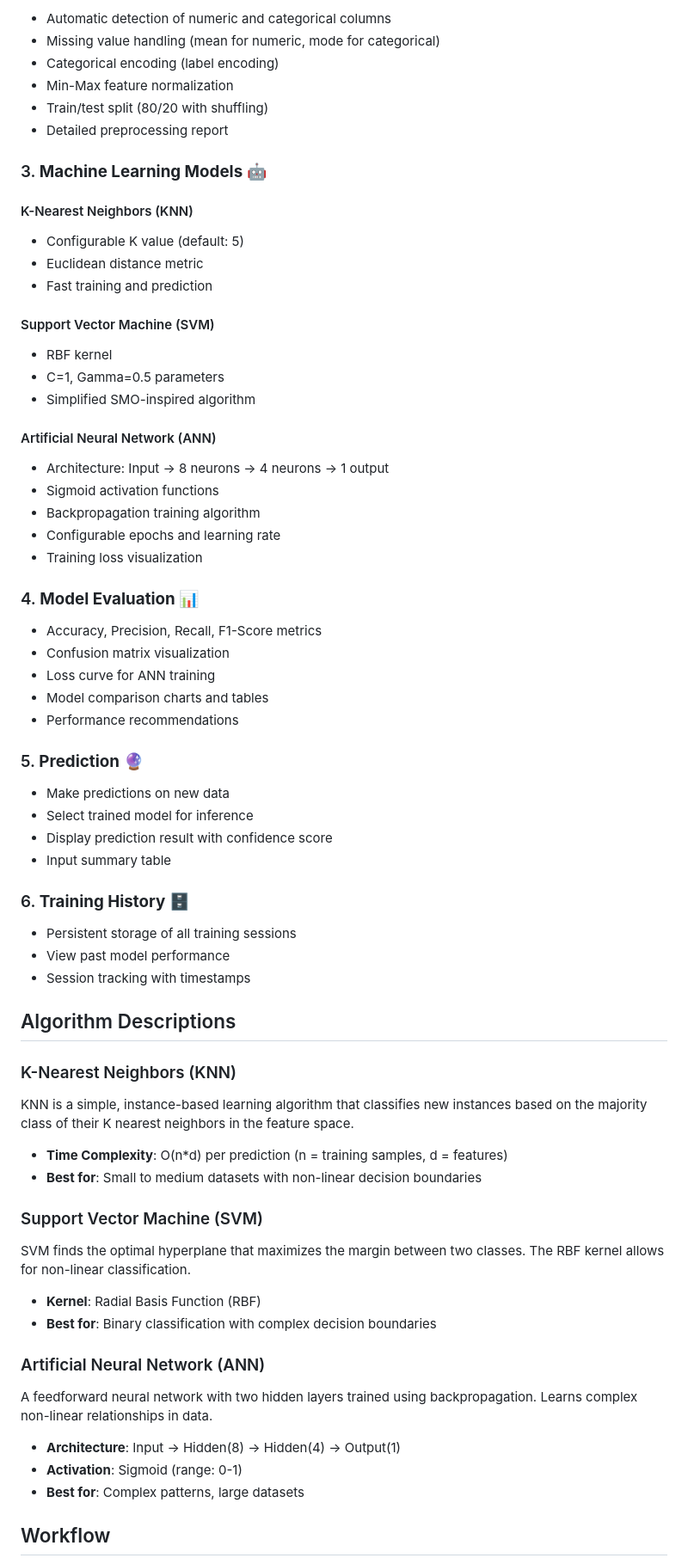
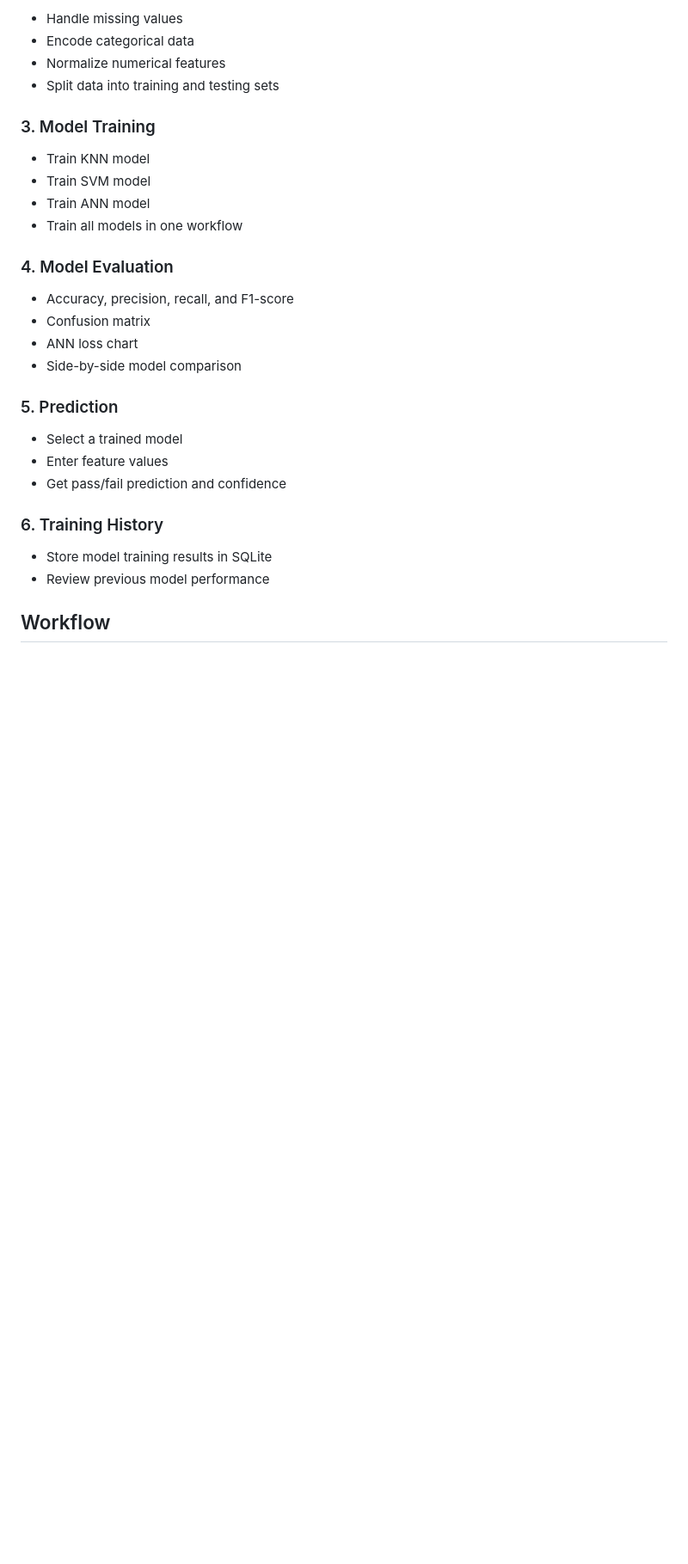
Before and after one commit to jason-himongala/IS-108_Predection, a Markdown page: README.md, the part around one of its changes. Shown at 86% size. Drawn GitHub-style; blank space fills up the shorter version.

```diff
--- a/README.md
+++ b/README.md
@@ -84,77 +74,33 @@ IS108-BI-App/
 
-- Automatic detection of numeric and categorical columns
-- Missing value handling (mean for numeric, mode for categorical)
-- Categorical encoding (label encoding)
-- Min-Max feature normalization
-- Train/test split (80/20 with shuffling)
-- Detailed preprocessing report
+- Handle missing values
+- Encode categorical data
+- Normalize numerical features
+- Split data into training and testing sets
 
-### 3. **Machine Learning Models** 🤖
+### 3. Model Training
 
-#### K-Nearest Neighbors (KNN)
+- Train KNN model
+- Train SVM model
+- Train ANN model
+- Train all models in one workflow
 
-- Configurable K value (default: 5)
-- Euclidean distance metric
-- Fast training and prediction
+### 4. Model Evaluation
 
-#### Support Vector Machine (SVM)
+- Accuracy, precision, recall, and F1-score
+- Confusion matrix
+- ANN loss chart
+- Side-by-side model comparison
 
-- RBF kernel
-- C=1, Gamma=0.5 parameters
-- Simplified SMO-inspired algorithm
+### 5. Prediction
 
-#### Artificial Neural Network (ANN)
+- Select a trained model
+- Enter feature values
+- Get pass/fail prediction and confidence
 
-- Architecture: Input → 8 neurons → 4 neurons → 1 output
-- Sigmoid activation functions
-- Backpropagation training algorithm
-- Configurable epochs and learning rate
-- Training loss visualization
+### 6. Training History
 
-### 4. **Model Evaluation** 📊
-
-- Accuracy, Precision, Recall, F1-Score metrics
-- Confusion matrix visualization
-- Loss curve for ANN training
-- Model comparison charts and tables
-- Performance recommendations
-
-### 5. **Prediction** 🔮
-
-- Make predictions on new data
-- Select trained model for inference
-- Display prediction result with confidence score
-- Input summary table
-
-### 6. **Training History** 🗄️
-
-- Persistent storage of all training sessions
-- View past model performance
-- Session tracking with timestamps
-
-## Algorithm Descriptions
-
-### K-Nearest Neighbors (KNN)
-
-KNN is a simple, instance-based learning algorithm that classifies new instances based on the majority class of their K nearest neighbors in the feature space.
-
-- **Time Complexity**: O(n\*d) per prediction (n = training samples, d = features)
-- **Best for**: Small to medium datasets with non-linear decision boundaries
-
-### Support Vector Machine (SVM)
-
-SVM finds the optimal hyperplane that maximizes the margin between two classes. The RBF kernel allows for non-linear classification.
-
-- **Kernel**: Radial Basis Function (RBF)
-- **Best for**: Binary classification with complex decision boundaries
-
-### Artificial Neural Network (ANN)
-
-A feedforward neural network with two hidden layers trained using backpropagation. Learns complex non-linear relationships in data.
-
-- **Architecture**: Input → Hidden(8) → Hidden(4) → Output(1)
-- **Activation**: Sigmoid (range: 0-1)
-- **Best for**: Complex patterns, large datasets
+- Store model training results in SQLite
+- Review previous model performance
 
 ## Workflow
 
```
Also changed, not shown: other parts of README.md (+80 -140 lines).
